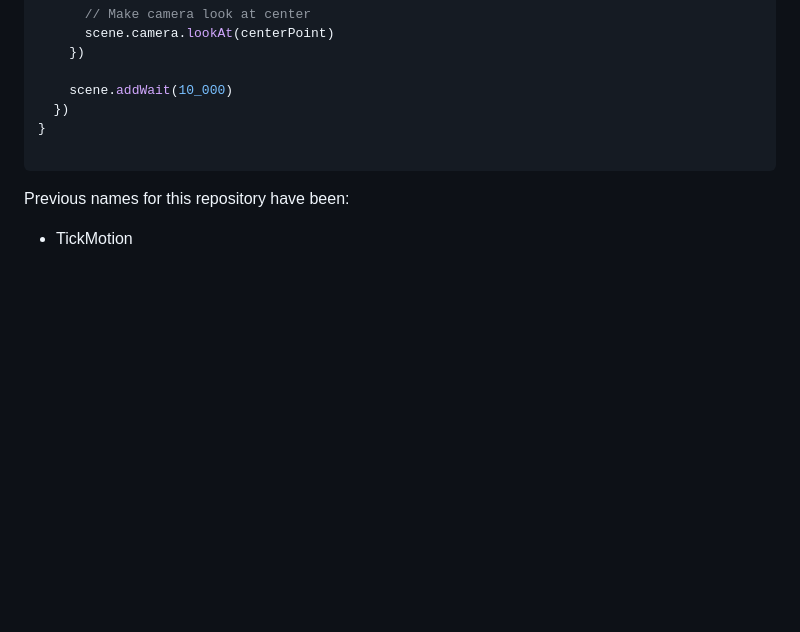
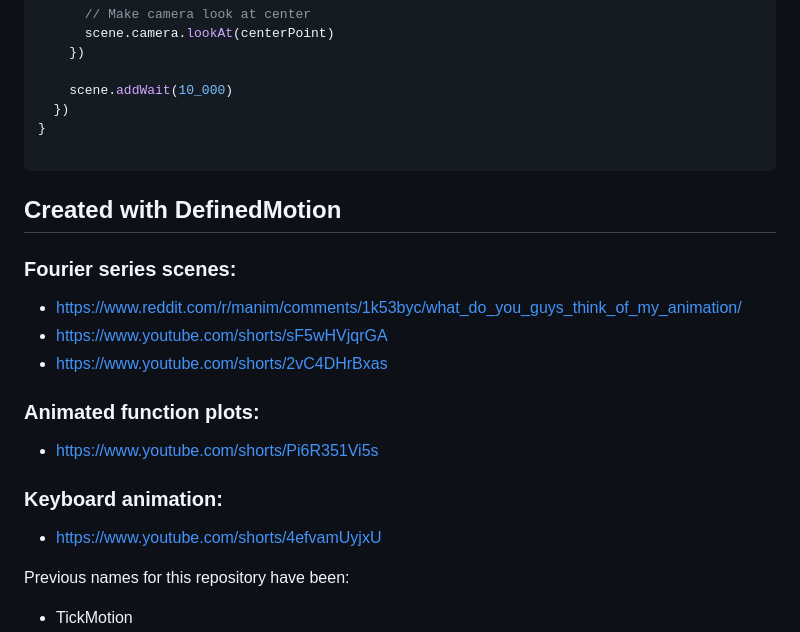
Before and after one commit to HugoOlsson/DefinedMotion, a Markdown page: README.md, the part around the change. GitHub-like rendering; blank space fills up the shorter version.

Commit message:
Added links to README

````diff
--- a/README.md
+++ b/README.md
@@ -148,6 +148,21 @@ export const surfaceScene = (): AnimatedScene => {
 
 ```
 
+## Created with DefinedMotion
+
+### Fourier series scenes:
+* https://www.reddit.com/r/manim/comments/1k53byc/what_do_you_guys_think_of_my_animation/
+* https://www.youtube.com/shorts/sF5wHVjqrGA
+* https://www.youtube.com/shorts/2vC4DHrBxas
+
+### Animated function plots:
+* https://www.youtube.com/shorts/Pi6R351Vi5s
+
+### Keyboard animation:
+* https://www.youtube.com/shorts/4efvamUyjxU
+
+
+
 Previous names for this repository have been:
 * TickMotion
 * MotionByDefinition
````
